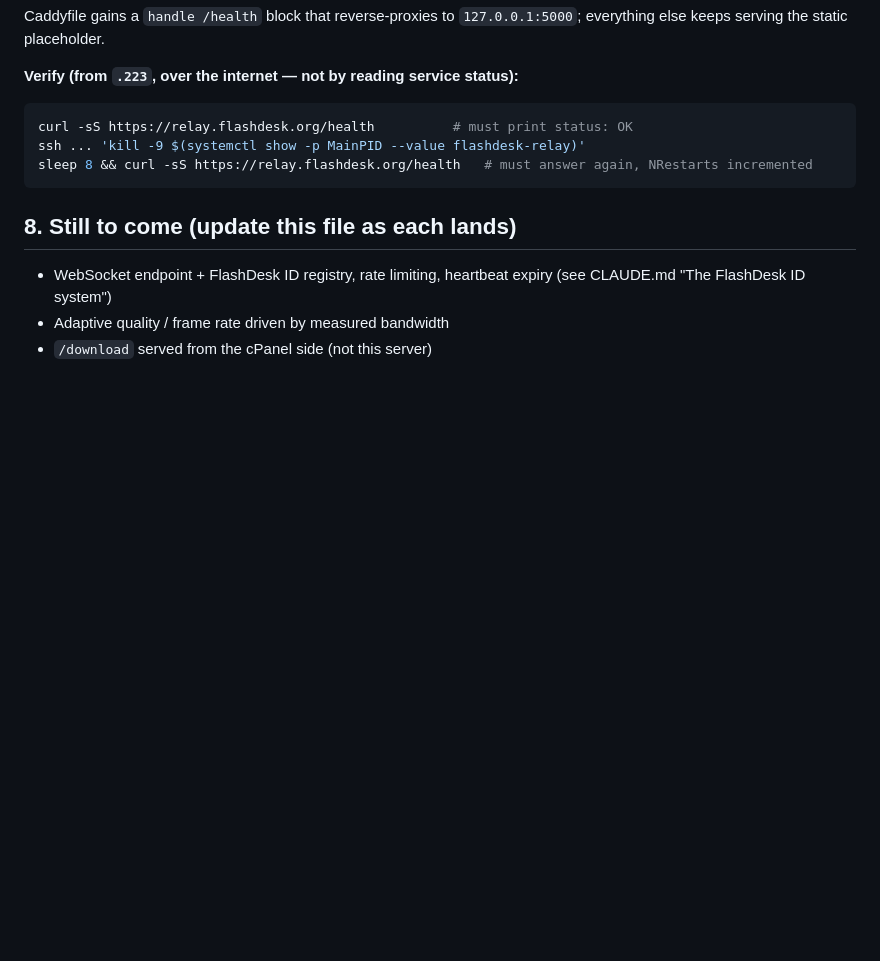
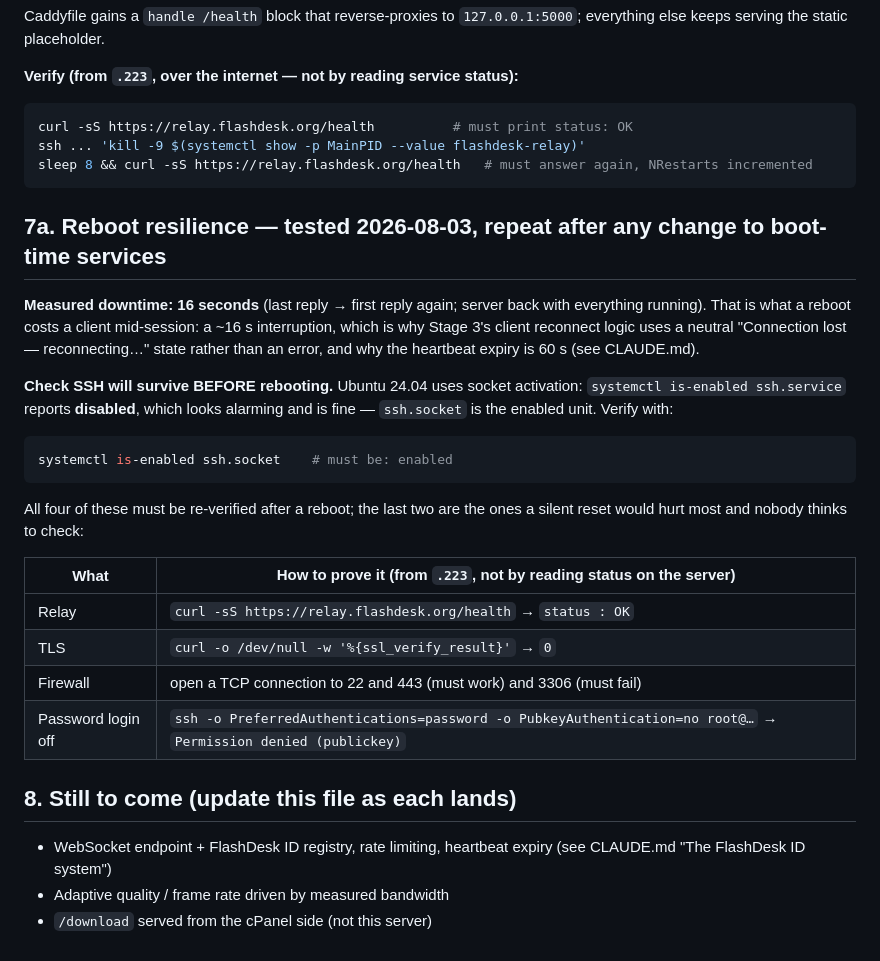
Before and after one commit to conorhonor111-art/flashdesk, a Markdown page: server/RUNBOOK.md, the part around the change. GitHub-like rendering; blank space fills up the shorter version.

Commit message:
Reboot resilience tested: 16 seconds down, all four subsystems self-recovered
Conor called the test while nothing depends on the server yet - the right moment.

Caught BEFORE rebooting: on Ubuntu 24.04 `systemctl is-enabled ssh.service` says
disabled because SSH is socket-activated; ssh.socket is the enabled unit. Assuming
instead of checking could have brought the server back with no SSH at all.

Measured downtime 16s (last reply to first reply again). Recorded in the runbook
because it is the real cost of a reboot to a client mid-session, and it is what
justifies the neutral "reconnecting..." state and the 60s heartbeat expiry.

Verified after reboot, each from outside rather than by reading status on the box:
  - relay /health returns status: OK
  - TLS certificate served and valid (ssl_verify_result 0)
  - firewall active with identical rules: 22/443 reachable, 3306 blocked
  - password login still refused: Permission denied (publickey)

RUNBOOK gains section 7a with the pre-reboot ssh.socket check and the four-way
verification table.

Co-Authored-By: Claude Fable 5 <noreply@anthropic.com>

````diff
--- a/server/RUNBOOK.md
+++ b/server/RUNBOOK.md
@@ -214,6 +214,31 @@ ssh ... 'kill -9 $(systemctl show -p MainPID --value flashdesk-relay)'
 sleep 8 && curl -sS https://relay.flashdesk.org/health   # must answer again, NRestarts incremented
 ```
 
+## 7a. Reboot resilience — tested 2026-08-03, repeat after any change to boot-time services
+
+**Measured downtime: 16 seconds** (last reply → first reply again; server back with everything
+running). That is what a reboot costs a client mid-session: a ~16 s interruption, which is why
+Stage 3's client reconnect logic uses a neutral "Connection lost — reconnecting…" state rather
+than an error, and why the heartbeat expiry is 60 s (see CLAUDE.md).
+
+**Check SSH will survive BEFORE rebooting.** Ubuntu 24.04 uses socket activation:
+`systemctl is-enabled ssh.service` reports **disabled**, which looks alarming and is fine —
+`ssh.socket` is the enabled unit. Verify with:
+
+```bash
+systemctl is-enabled ssh.socket    # must be: enabled
+```
+
+All four of these must be re-verified after a reboot; the last two are the ones a silent reset
+would hurt most and nobody thinks to check:
+
+| What | How to prove it (from `.223`, not by reading status on the server) |
+|---|---|
+| Relay | `curl -sS https://relay.flashdesk.org/health` → `status : OK` |
+| TLS | `curl -o /dev/null -w '%{ssl_verify_result}'` → `0` |
+| Firewall | open a TCP connection to 22 and 443 (must work) and 3306 (must fail) |
+| Password login off | `ssh -o PreferredAuthentications=password -o PubkeyAuthentication=no root@…` → `Permission denied (publickey)` |
+
 ## 8. Still to come (update this file as each lands)
 
 - WebSocket endpoint + FlashDesk ID registry, rate limiting, heartbeat expiry
````
Also changed, not shown: PROGRESS.md (+11 -0 lines).
